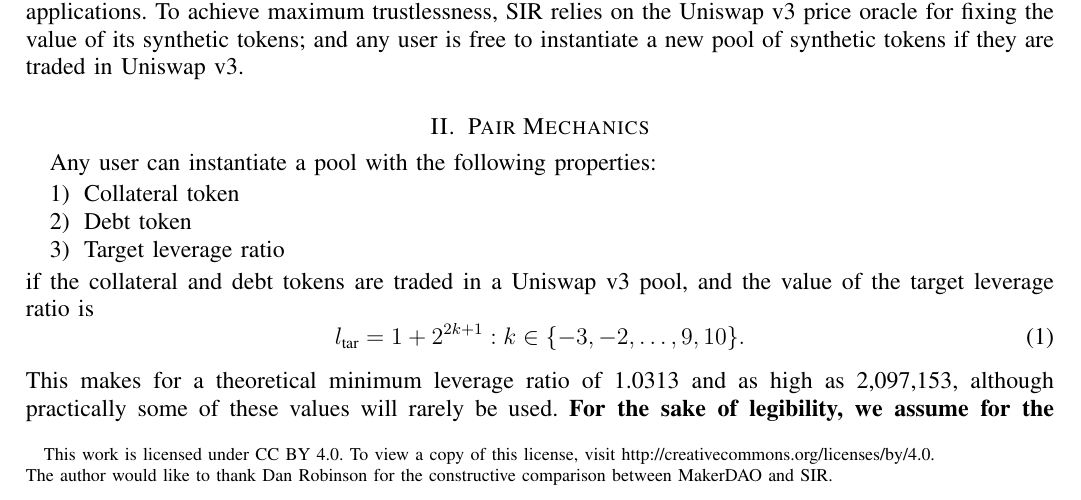
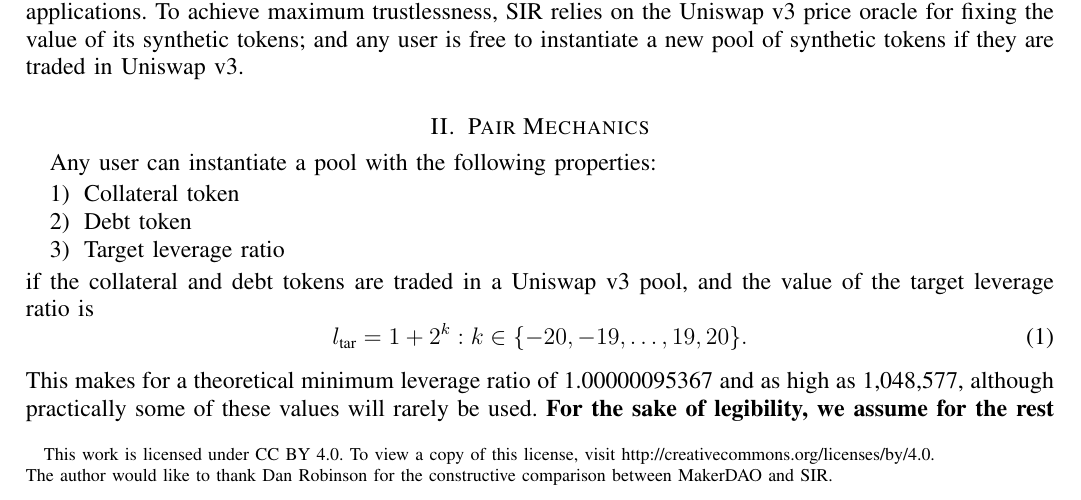
Before and after one commit to SIR-trading/SIR-white_paper, a LaTeX paper (Whitepaper.tex): part of page 1 of 8, cut so that both start at the same text. Compiled offline with pdfLaTeX.

Commit message:
Changed leverage tiers to the old formula.

```diff
--- a/Whitepaper.tex
+++ b/Whitepaper.tex
@@ -170,9 +170,9 @@
 	\end{enumerate}
 	if the collateral and debt tokens are traded in a Uniswap v3 pool, and the value of the target leverage ratio is
 	\begin{equation}
-		l_\textrm{tar} = 1+2^{2k+1} : k\in\{-3,-2,\ldots,9,10\}.
+		l_\textrm{tar} = 1+2^k : k\in\{-20,-19,\ldots,19,20\}.
 	\end{equation}
-	This makes for a theoretical minimum leverage ratio of 1.0313 and as high as 2,097,153, although practically some of these values will rarely be used.
+	This makes for a theoretical minimum leverage ratio of 1.00000095367 and as high as 1,048,577, although practically some of these values will rarely be used.
 	\textbf{For the sake of legibility, we assume for the rest of the paper that the collateral token is ETH and the debt token is USDC.}
 	The pool issues two types of synthetics:
 	\begin{enumerate}
```
Also changed, not shown: Whitepaper.pdf, 2 other files.
